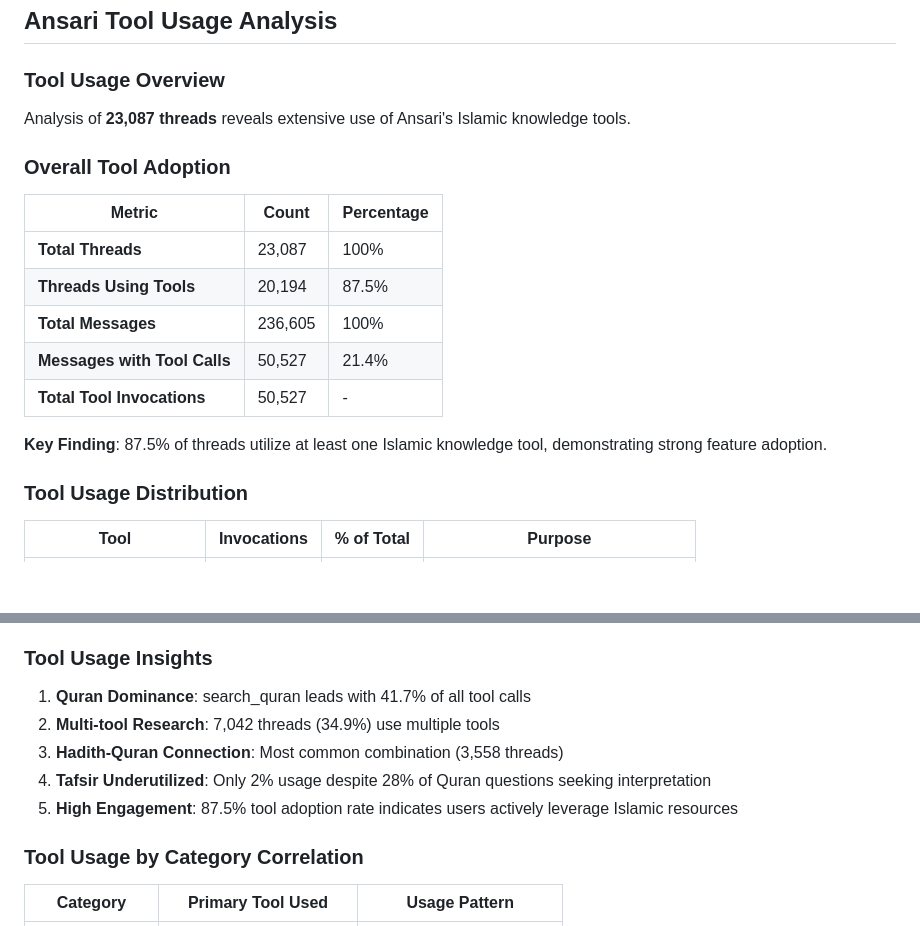
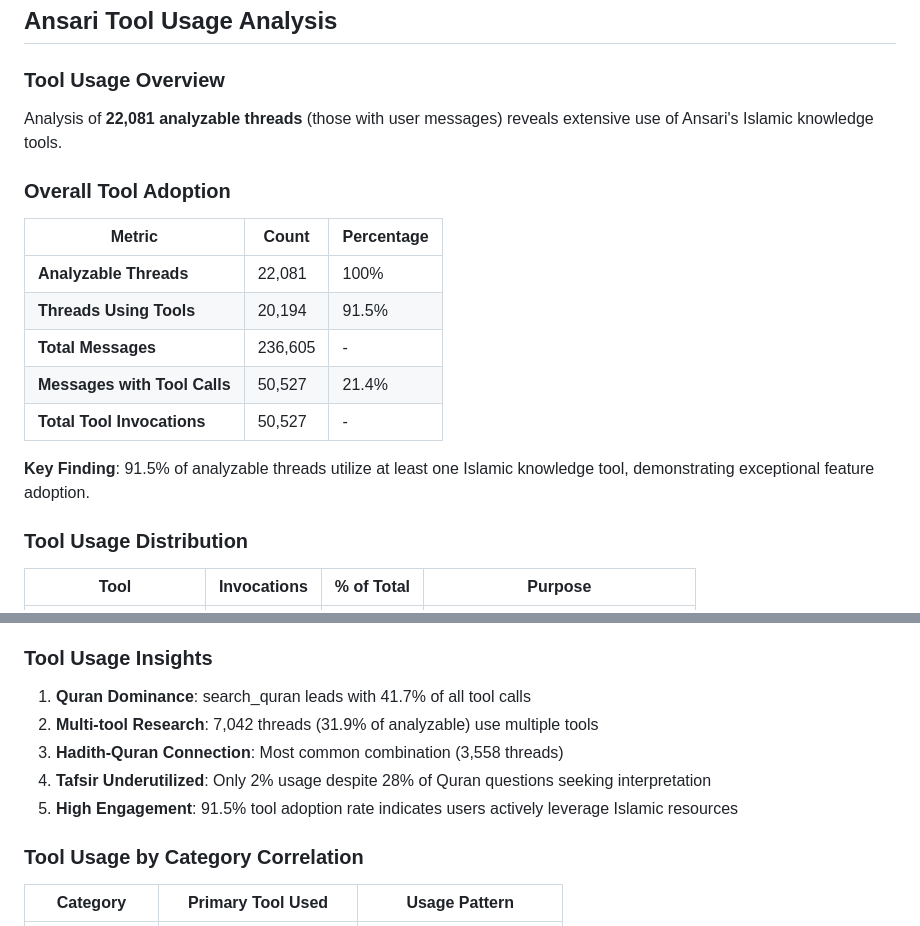
Before and after one commit to ansari-project/ansari-backend, a Markdown page: analysis/reports/complete_analysis.md, 2 parts joined by grey strips. Drawn GitHub-style; blank space fills up the shorter version.

Commit message:
Fix tool usage percentages to use analyzable threads
- Changed denominator from 23,087 to 22,081 (analyzable threads)
- Tool adoption rate corrected: 91.5% (not 87.5%)
- Multi-tool usage: 31.9% of analyzable threads
- More accurate representation excludes system/null threads

```diff
--- a/analysis/reports/complete_analysis.md
+++ b/analysis/reports/complete_analysis.md
@@ -273,18 +273,18 @@ Analysis of **885 user feedback submissions** reveals strong user satisfaction a
 ## Ansari Tool Usage Analysis
 
 ### Tool Usage Overview
-Analysis of **23,087 threads** reveals extensive use of Ansari's Islamic knowledge tools.
+Analysis of **22,081 analyzable threads** (those with user messages) reveals extensive use of Ansari's Islamic knowledge tools.
 
 ### Overall Tool Adoption
 | Metric | Count | Percentage |
 |--------|-------|------------|
-| **Total Threads** | 23,087 | 100% |
-| **Threads Using Tools** | 20,194 | 87.5% |
-| **Total Messages** | 236,605 | 100% |
+| **Analyzable Threads** | 22,081 | 100% |
+| **Threads Using Tools** | 20,194 | 91.5% |
+| **Total Messages** | 236,605 | - |
 | **Messages with Tool Calls** | 50,527 | 21.4% |
 | **Total Tool Invocations** | 50,527 | - |
 
-**Key Finding**: 87.5% of threads utilize at least one Islamic knowledge tool, demonstrating strong feature adoption.
+**Key Finding**: 91.5% of analyzable threads utilize at least one Islamic knowledge tool, demonstrating exceptional feature adoption.
 
 ### Tool Usage Distribution
 
@@ -320,10 +320,10 @@ Analysis of **23,087 threads** reveals extensive use of Ansari's Islamic knowled
 ### Tool Usage Insights
 
 1. **Quran Dominance**: search_quran leads with 41.7% of all tool calls
-2. **Multi-tool Research**: 7,042 threads (34.9%) use multiple tools
+2. **Multi-tool Research**: 7,042 threads (31.9% of analyzable) use multiple tools
 3. **Hadith-Quran Connection**: Most common combination (3,558 threads)
 4. **Tafsir Underutilized**: Only 2% usage despite 28% of Quran questions seeking interpretation
-5. **High Engagement**: 87.5% tool adoption rate indicates users actively leverage Islamic resources
+5. **High Engagement**: 91.5% tool adoption rate indicates users actively leverage Islamic resources
 
 ### Tool Usage by Category Correlation
 
```
